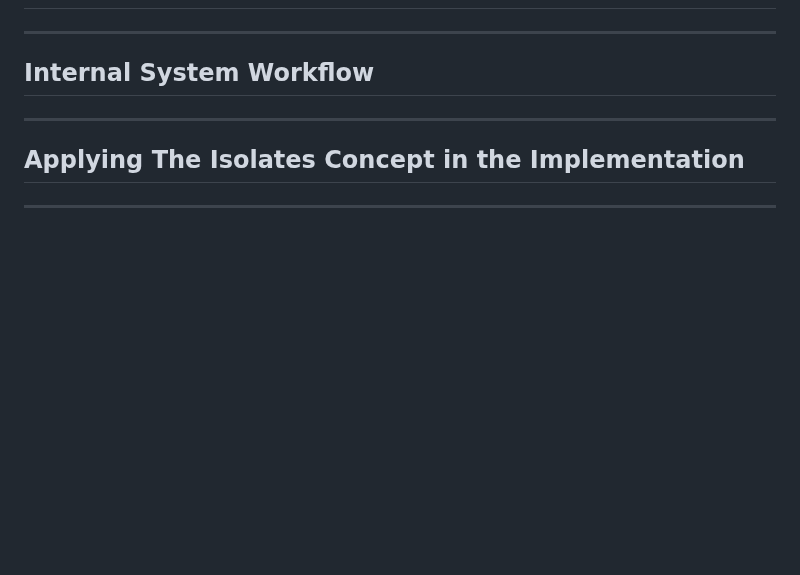
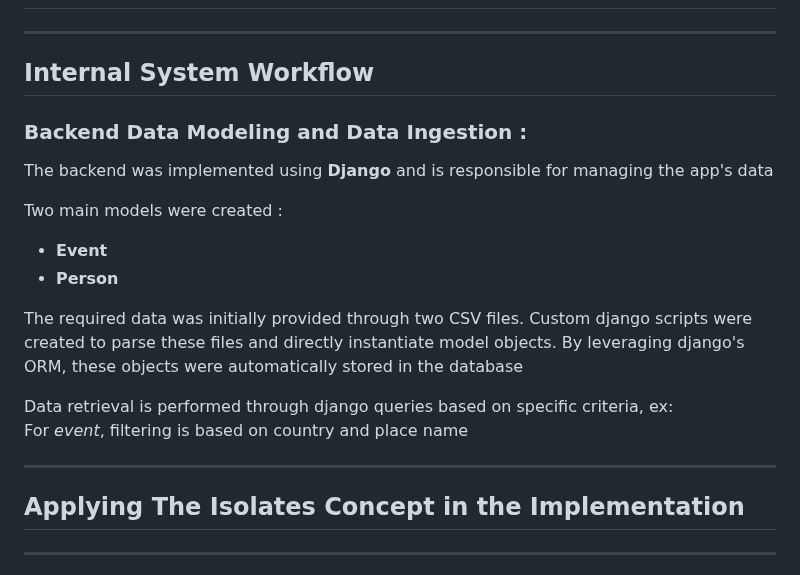
Before and after one commit to HaniOdh/BuildIT, a Markdown page: README.md, the part around the change. GitHub-like rendering; blank space fills up the shorter version.

```diff
--- a/README.md
+++ b/README.md
@@ -61,6 +61,18 @@
 ---
 
 ## Internal System Workflow
+### Backend Data Modeling and Data Ingestion :
+The backend was implemented using **Django** and is responsible for managing the app's data
+
+Two main models were created :
+- **Event**
+- **Person**
+
+The required data was initially provided through two CSV files. Custom django scripts were created to parse these files and directly instantiate model objects. By leveraging django's ORM, these objects were automatically stored in the database
+
+Data retrieval is performed through django queries based on specific criteria, ex:
+For *event*, filtering is based on country and place name
+
 
 ---
 
```
